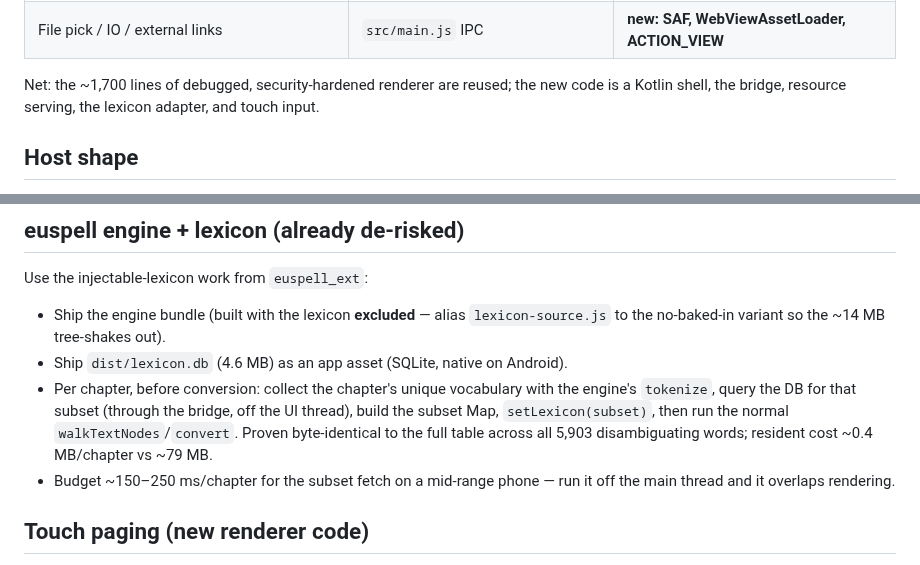
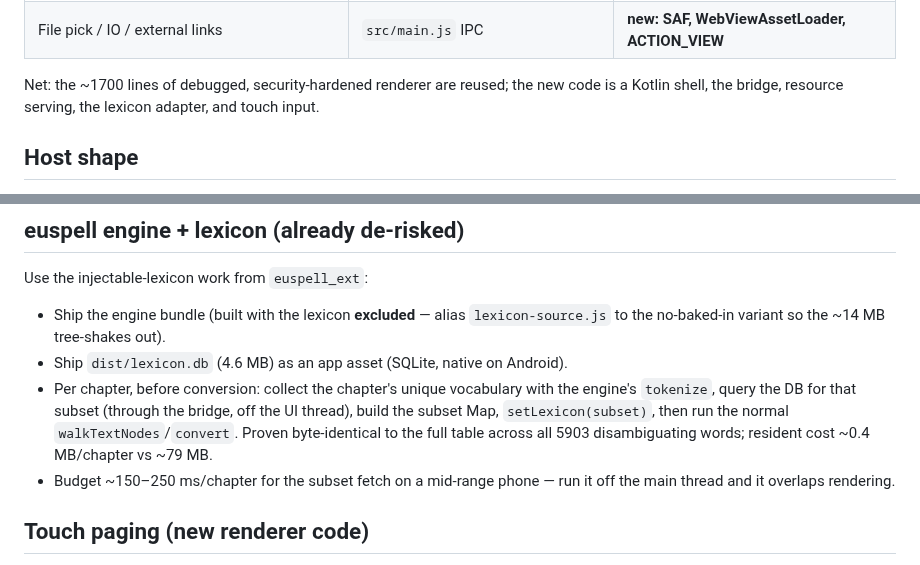
Before and after one commit to ossiak/eupub, a Markdown page: docs/android-port.md, 2 parts joined by grey strips. Rendered like a GitHub page.

Commit message:
Write the figures without thousands separators
Matches how the numbers are written everywhere else the project states them -
the lexicon counts in the paper, docs/encoding.md and the website all drop the
comma - so a figure can be compared across documents without the separator
being the only difference between two copies of the same number.

Co-Authored-By: Claude Opus 5 <noreply@anthropic.com>

```diff
--- a/docs/android-port.md
+++ b/docs/android-port.md
@@ -25,7 +25,7 @@ That split is the port boundary.
 | EPUB extract / text open | `src/epub-extract.js`, `src/text-open.js` | **new: Kotlin (java.util.zip)** |
 | File pick / IO / external links | `src/main.js` IPC | **new: SAF, WebViewAssetLoader, ACTION_VIEW** |
 
-Net: the ~1,700 lines of debugged, security-hardened renderer are reused; the new
+Net: the ~1700 lines of debugged, security-hardened renderer are reused; the new
 code is a Kotlin shell, the bridge, resource serving, the lexicon adapter, and
 touch input.
 
@@ -112,7 +112,7 @@ Use the injectable-lexicon work from `euspell_ext`:
   the engine's `tokenize`, query the DB for that subset (through the bridge, off
   the UI thread), build the subset Map, `setLexicon(subset)`, then run the normal
   `walkTextNodes`/`convert`. Proven byte-identical to the full table across all
-  5,903 disambiguating words; resident cost ~0.4 MB/chapter vs ~79 MB.
+  5903 disambiguating words; resident cost ~0.4 MB/chapter vs ~79 MB.
 - Budget ~150–250 ms/chapter for the subset fetch on a mid-range phone — run it
   off the main thread and it overlaps rendering.
 
```
